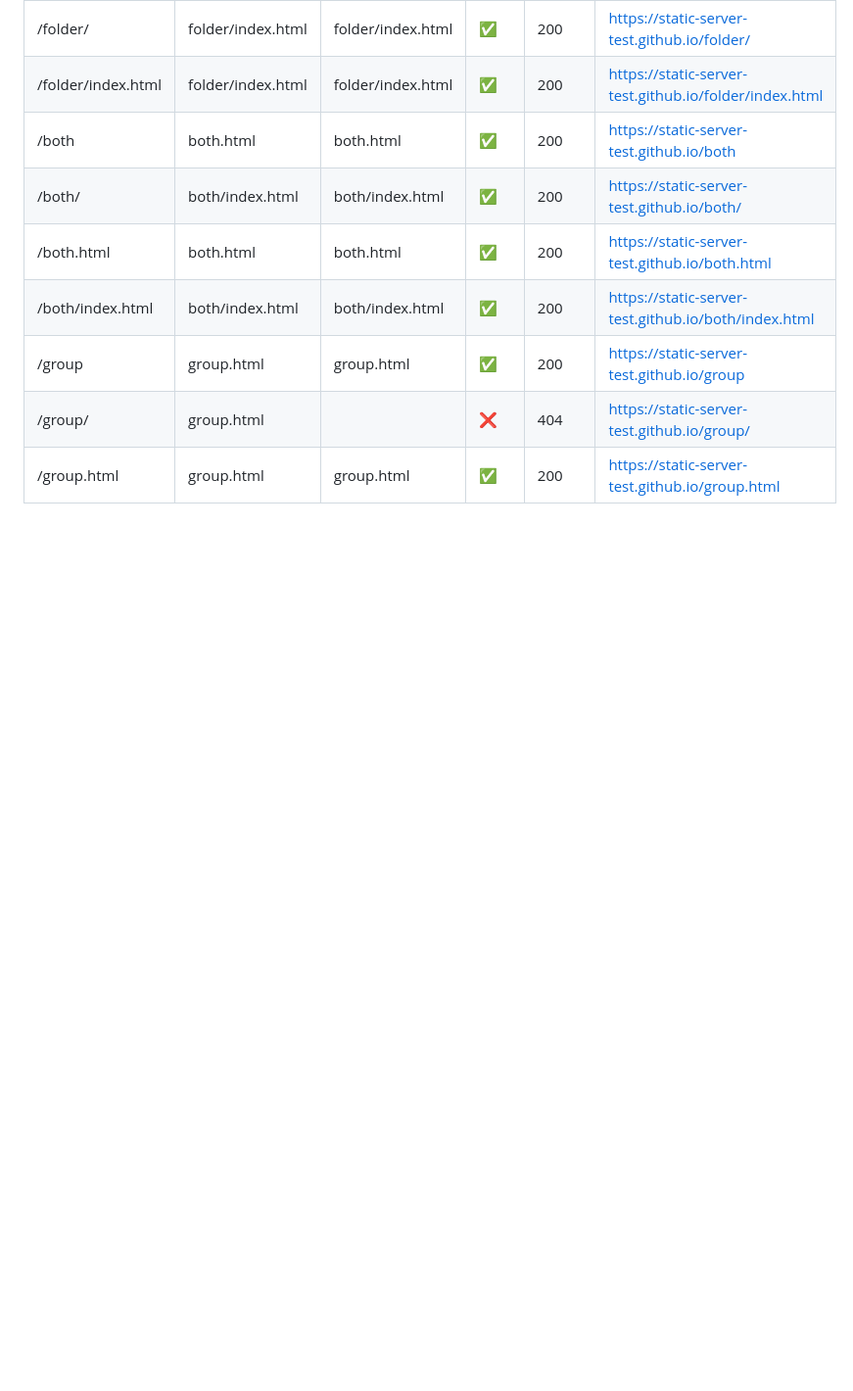
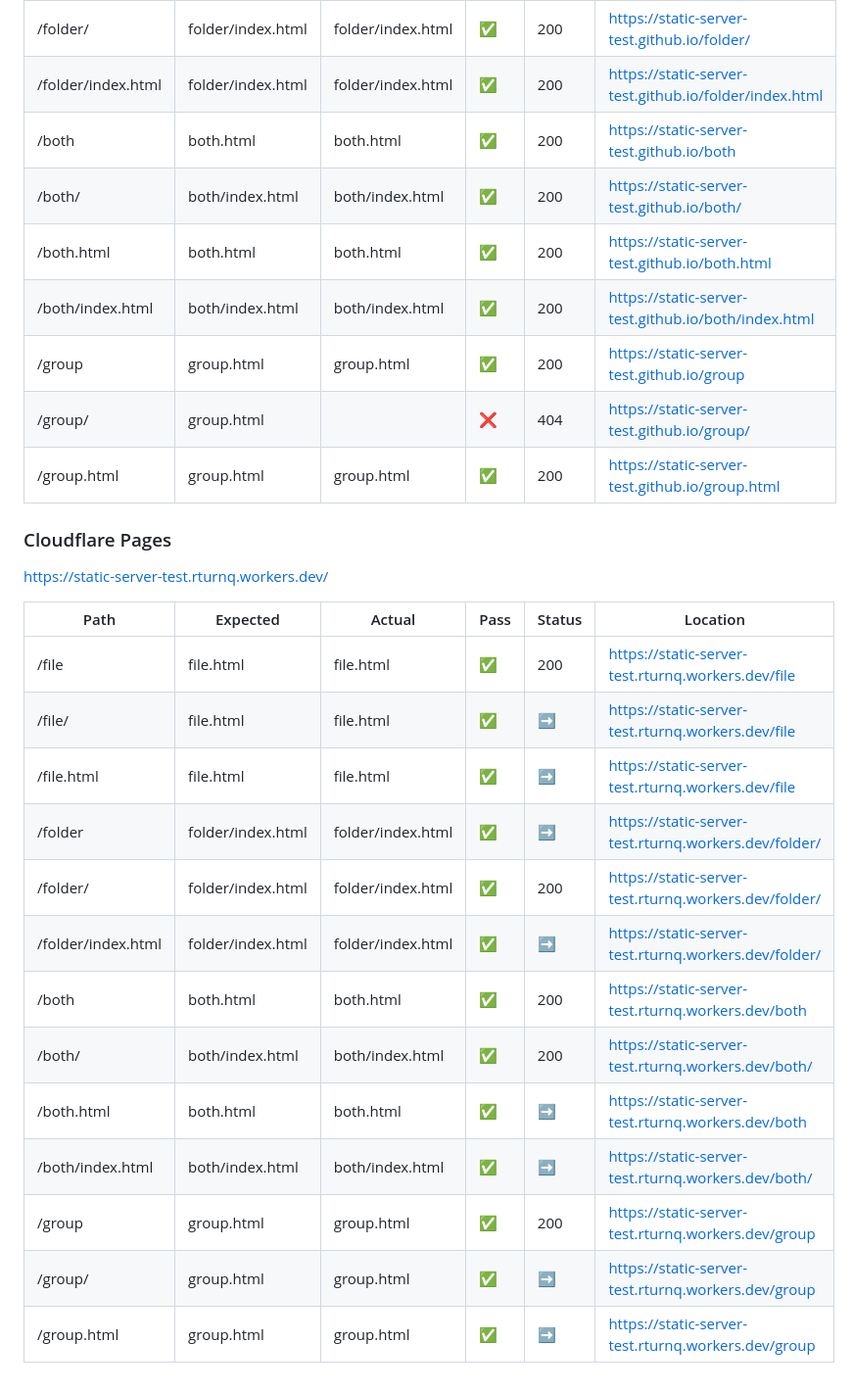
Before and after one commit to static-server-test/static-server-test.github.io, a Markdown page: README.md, the part around the change. Shown at 98% size. GitHub-like rendering; blank space fills up the shorter version.

Commit message:
chore: add cloudflare pages report

```diff
--- a/README.md
+++ b/README.md
@@ -54,3 +54,23 @@ https://static-server-test.github.io/
 |/group|group.html|group.html|✅|200|https://static-server-test.github.io/group|
 |/group/|group.html||❌|404|https://static-server-test.github.io/group/|
 |/group.html|group.html|group.html|✅|200|https://static-server-test.github.io/group.html|
+
+### Cloudflare Pages
+
+https://static-server-test.rturnq.workers.dev/
+
+|Path|Expected|Actual|Pass|Status|Location|
+|---|---|---|---|---|---|
+|/file|file.html|file.html|✅|200|https://static-server-test.rturnq.workers.dev/file|
+|/file/|file.html|file.html|✅|➡️|https://static-server-test.rturnq.workers.dev/file|
+|/file.html|file.html|file.html|✅|➡️|https://static-server-test.rturnq.workers.dev/file|
+|/folder|folder/index.html|folder/index.html|✅|➡️|https://static-server-test.rturnq.workers.dev/folder/|
+|/folder/|folder/index.html|folder/index.html|✅|200|https://static-server-test.rturnq.workers.dev/folder/|
+|/folder/index.html|folder/index.html|folder/index.html|✅|➡️|https://static-server-test.rturnq.workers.dev/folder/|
+|/both|both.html|both.html|✅|200|https://static-server-test.rturnq.workers.dev/both|
+|/both/|both/index.html|both/index.html|✅|200|https://static-server-test.rturnq.workers.dev/both/|
+|/both.html|both.html|both.html|✅|➡️|https://static-server-test.rturnq.workers.dev/both|
+|/both/index.html|both/index.html|both/index.html|✅|➡️|https://static-server-test.rturnq.workers.dev/both/|
+|/group|group.html|group.html|✅|200|https://static-server-test.rturnq.workers.dev/group|
+|/group/|group.html|group.html|✅|➡️|https://static-server-test.rturnq.workers.dev/group|
+|/group.html|group.html|group.html|✅|➡️|https://static-server-test.rturnq.workers.dev/group|
```
